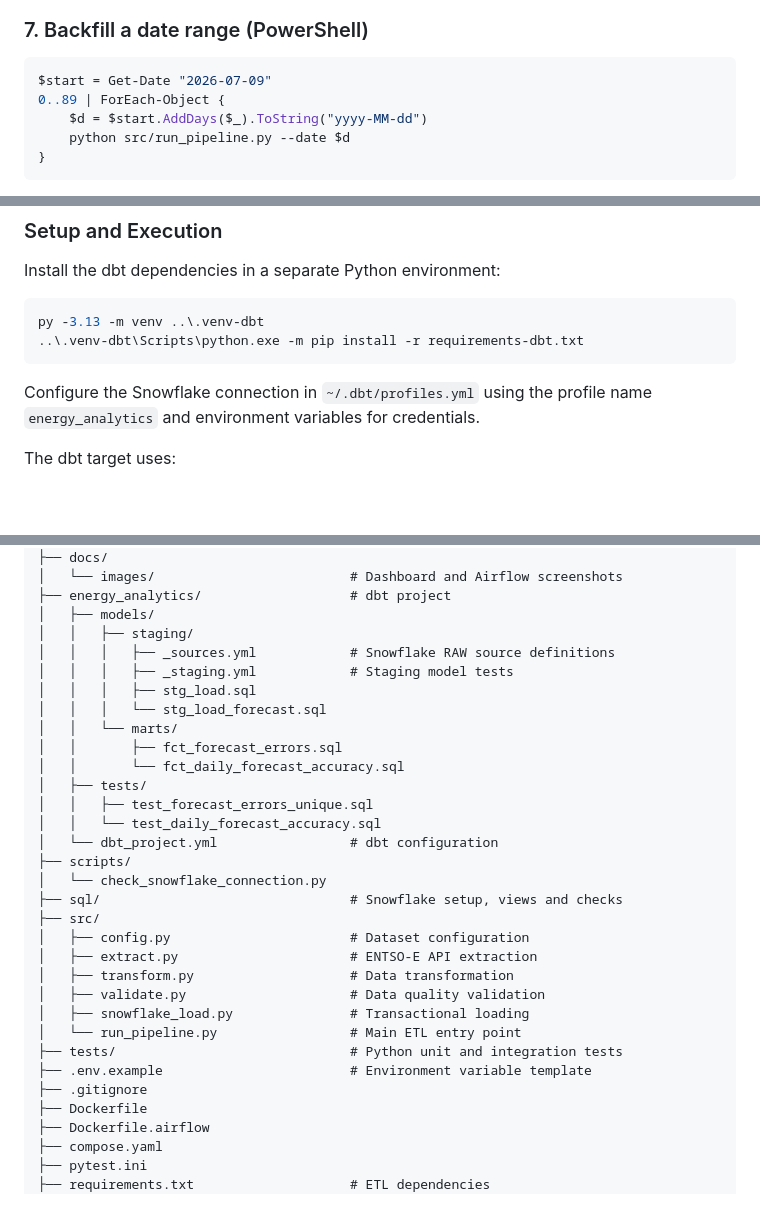
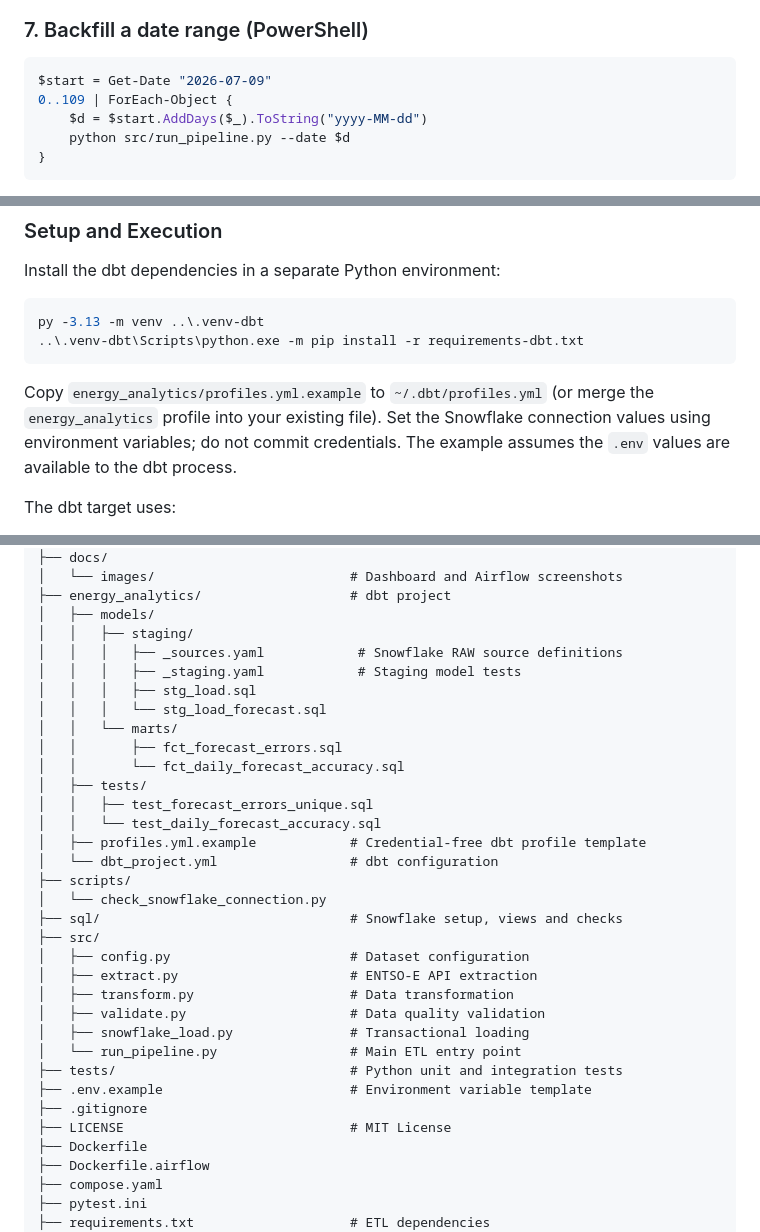
Before and after one commit to kovacsbence040518/entsoe-energy-pipeline, a Markdown page: README.md, 3 parts joined by grey strips. Drawn GitHub-style; blank space fills up the shorter version.

````diff
--- a/README.md
+++ b/README.md
@@ -154,7 +156,7 @@ Open <http://localhost:8080>. On first start, the admin password is printed in t
 
 ```powershell
 $start = Get-Date "2026-07-09"
-0..89 | ForEach-Object {
+0..109 | ForEach-Object {
     $d = $start.AddDays($_).ToString("yyyy-MM-dd")
     python src/run_pipeline.py --date $d
 }
@@ -243,7 +245,7 @@ py -3.13 -m venv ..\.venv-dbt
 ..\.venv-dbt\Scripts\python.exe -m pip install -r requirements-dbt.txt
 ```
 
-Configure the Snowflake connection in `~/.dbt/profiles.yml` using the profile name `energy_analytics` and environment variables for credentials.
+Copy `energy_analytics/profiles.yml.example` to `~/.dbt/profiles.yml` (or merge the `energy_analytics` profile into your existing file). Set the Snowflake connection values using environment variables; do not commit credentials. The example assumes the `.env` values are available to the dbt process.
 
 The dbt target uses:
 
@@ -293,8 +301,8 @@ EnergyDataPipeline/
 ├── energy_analytics/                   # dbt project
 │   ├── models/
 │   │   ├── staging/
-│   │   │   ├── _sources.yml            # Snowflake RAW source definitions
-│   │   │   ├── _staging.yml            # Staging model tests
+│   │   │   ├── _sources.yaml            # Snowflake RAW source definitions
+│   │   │   ├── _staging.yaml            # Staging model tests
 │   │   │   ├── stg_load.sql
 │   │   │   └── stg_load_forecast.sql
 │   │   └── marts/
@@ -303,6 +311,7 @@ EnergyDataPipeline/
 │   ├── tests/
 │   │   ├── test_forecast_errors_unique.sql
 │   │   └── test_daily_forecast_accuracy.sql
+│   ├── profiles.yml.example            # Credential-free dbt profile template
 │   └── dbt_project.yml                 # dbt configuration
 ├── scripts/
 │   └── check_snowflake_connection.py
@@ -317,6 +326,7 @@ EnergyDataPipeline/
 ├── tests/                              # Python unit and integration tests
 ├── .env.example                        # Environment variable template
 ├── .gitignore
+├── LICENSE                             # MIT License
 ├── Dockerfile
 ├── Dockerfile.airflow
 ├── compose.yaml
````
Also changed, not shown: other parts of README.md (+13 -5 lines), docs/images/actual_forecast_electricity_load.png (added), docs/images/dbt_lineage.png (added), docs/images/electricity_generation_mix.png (added), docs/images/electricity_price_consumption.png (added), docs/images/forecast_error_validation.png (added), docs/images/snowflake_table_counts.png (added), 7 other files.
